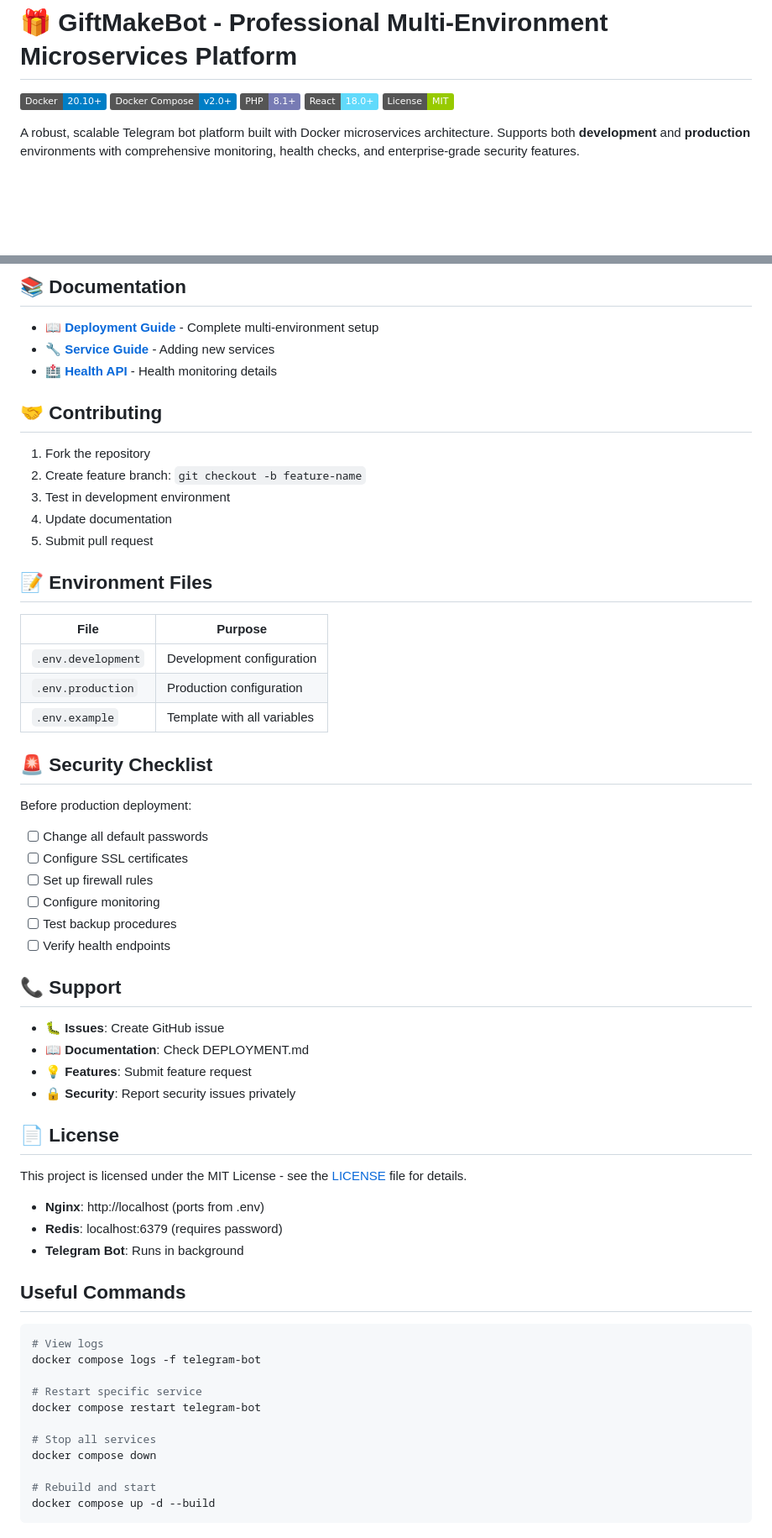
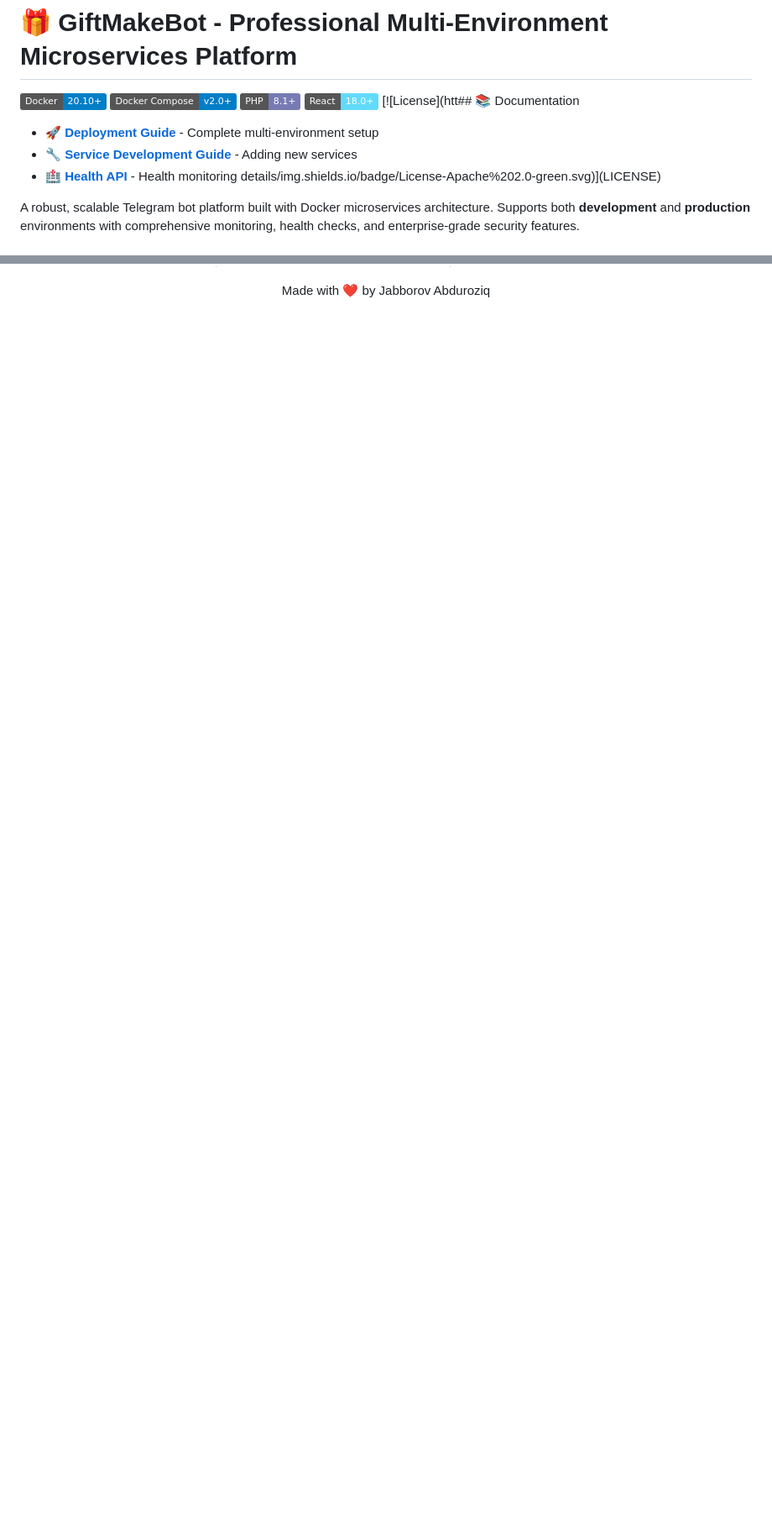
Before and after one commit to blogchik/GiftMakeBot, a Markdown page: README.md, 2 parts joined by grey strips. Shown: that part at 84% size. Rendered like a GitHub page; badges without logos; blank space fills up the shorter version.

````diff
--- a/README.md
+++ b/README.md
@@ -4,7 +4,11 @@
 [![Docker Compose](https://img.shields.io/badge/Docker%20Compose-v2.0+-blue.svg)](https://docs.docker.com/compose/)
 [![PHP](https://img.shields.io/badge/PHP-8.1+-777BB4.svg)](https://www.php.net/)
 [![React](https://img.shields.io/badge/React-18.0+-61DAFB.svg)](https://reactjs.org/)
-[![License](https://img.shields.io/badge/License-MIT-green.svg)](LICENSE)
+[![License](htt## 📚 Documentation
+
+- **[🚀 Deployment Guide](docs/DEPLOYMENT.md)** - Complete multi-environment setup
+- **[🔧 Service Development Guide](docs/SERVICE_DEVELOPMENT_GUIDE.md)** - Adding new services
+- **[🏥 Health API](services/health/index.php)** - Health monitoring details/img.shields.io/badge/License-Apache%202.0-green.svg)](LICENSE)
 
 A robust, scalable Telegram bot platform built with Docker microservices architecture. Supports both **development** and **production** environments with comprehensive monitoring, health checks, and enterprise-grade security features.
 
@@ -632,63 +510 @@ curl https://your-domain.com/health
-## 📚 Documentation
-
-- **[📖 Deployment Guide](DEPLOYMENT.md)** - Complete multi-environment setup
-- **[🔧 Service Guide](NEW_SERVICES_GUIDE.md)** - Adding new services
-- **[🏥 Health API](services/health/index.php)** - Health monitoring details
-
-## 🤝 Contributing
-
-1. Fork the repository
-2. Create feature branch: `git checkout -b feature-name`
-3. Test in development environment
-4. Update documentation
-5. Submit pull request
-
-## 📝 Environment Files
-
-| File | Purpose |
-|------|---------|
-| `.env.development` | Development configuration |
-| `.env.production` | Production configuration |
-| `.env.example` | Template with all variables |
-
-## 🚨 Security Checklist
-
-Before production deployment:
-
-- [ ] Change all default passwords
-- [ ] Configure SSL certificates
-- [ ] Set up firewall rules
-- [ ] Configure monitoring
-- [ ] Test backup procedures
-- [ ] Verify health endpoints
-
-## 📞 Support
-
-- 🐛 **Issues**: Create GitHub issue
-- 📖 **Documentation**: Check DEPLOYMENT.md
-- 💡 **Features**: Submit feature request
-- 🔒 **Security**: Report security issues privately
-
-## 📄 License
-
-This project is licensed under the MIT License - see the [LICENSE](LICENSE) file for details.
-
-- **Nginx**: http://localhost (ports from .env)
-- **Redis**: localhost:6379 (requires password)
-- **Telegram Bot**: Runs in background
-
-## Useful Commands
-
-```powershell
-# View logs
-docker compose logs -f telegram-bot
-
-# Restart specific service
-docker compose restart telegram-bot
-
-# Stop all services
-docker compose down
-
-# Rebuild and start
-docker compose up -d --build
-```
+Made with ❤️ by Jabborov Abduroziq
````
Also changed, not shown: other parts of README.md (+3 -129 lines), docs/DEPLOYMENT.md (renamed from DEPLOYMENT.md), docs/SERVICE_DEVELOPMENT_GUIDE.md (renamed from SERVICE_DEVELOPMENT_GUIDE.md).
